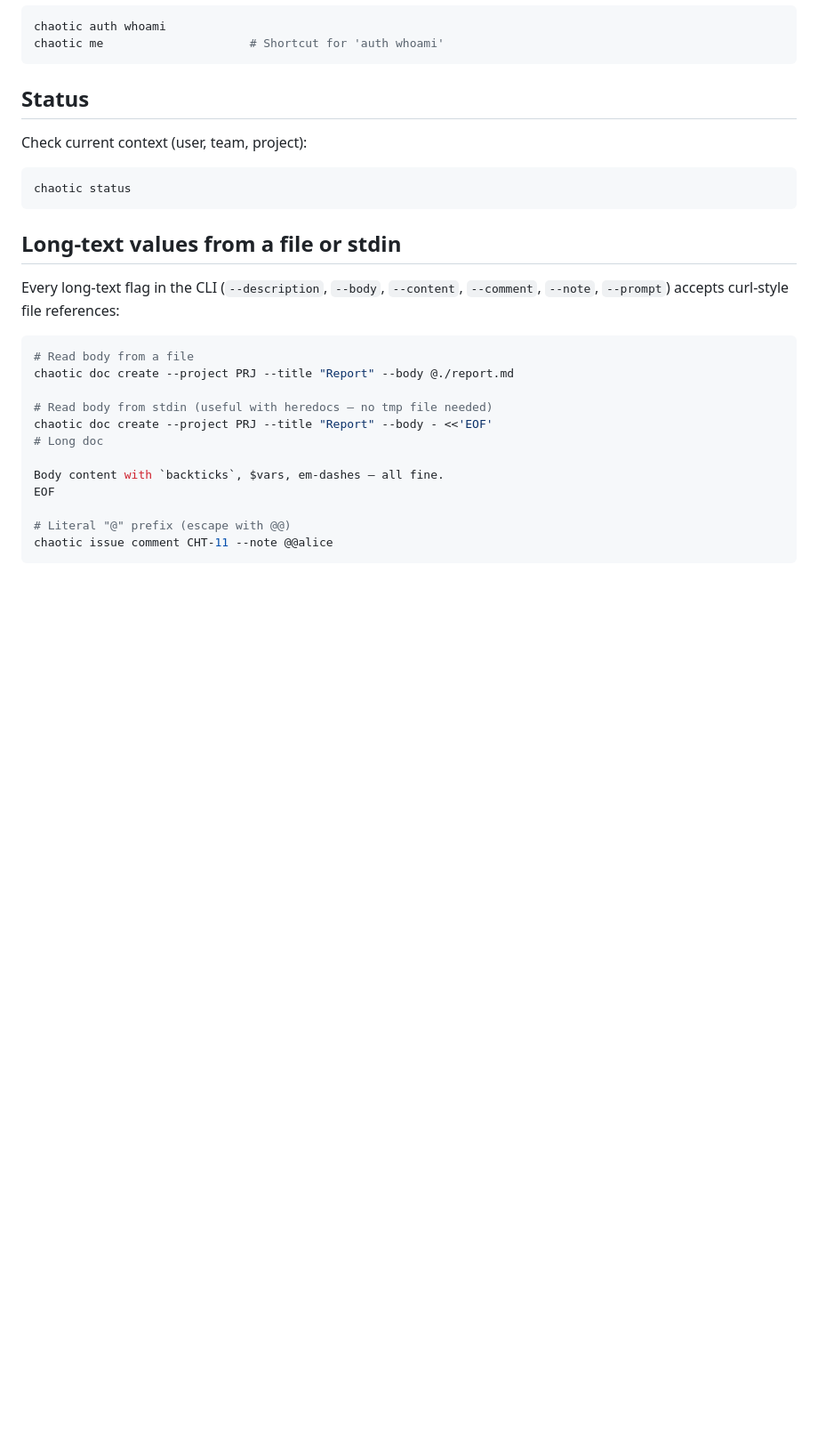
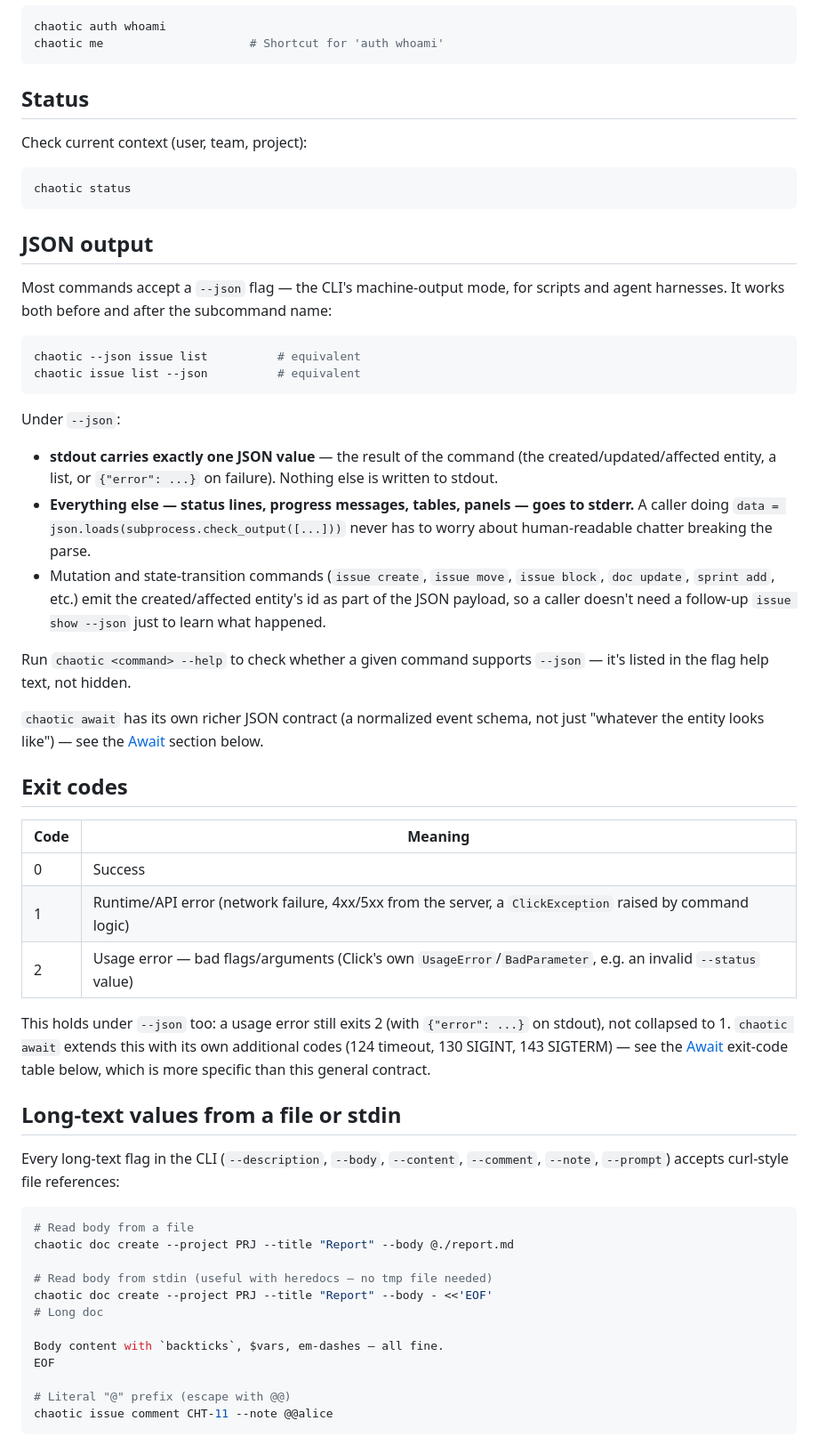
Before and after one commit to thethirdbearsolutions/chaotic.sh, a Markdown page: cli/README.md, the part around one of its changes. Shown at 89% size. Drawn GitHub-style; blank space fills up the shorter version.

Commit message:
cli/README.md: fix two doc bugs, document --json and exit-code contract (CHT-1222)
- issue unblock's documented example (`chaotic issue unblock CHT-1
  CHT-2`) passed an issue identifier where the command requires an
  opaque relation ID -- copy-pasting it 404s. Fixed to show the real
  flow: `issue relations` to find the relation ID, then `issue unblock
  <relation-id>`.
- sprint delete was documented but has never existed at any layer (no
  client method, no backend route) -- removed the fabricated line,
  replaced with the two sprint commands that do exist (add/remove), and
  added a one-line note so a reader who goes looking isn't left
  confused by Click's generic "No such command" error.
- Added a top-level "## JSON output" section: what --json guarantees
  (single JSON value on stdout, everything else on stderr), how mutation
  commands report the affected entity, and that --json is now visible in
  --help (was undiscoverable by design before this ticket). Previously
  the only --json prose in the whole README lived in the Await section,// a different, unrelated local flag.
- Added a top-level "## Exit codes" section (0 success / 1 runtime-API
  error / 2 usage error), now safe to document since a prior commit in
  this series fixed the --json UsageError-collapses-to-1 bug that would
  have made this contract immediately false.

````diff
--- a/cli/README.md
+++ b/cli/README.md
@@ -45,6 +45,53 @@ Check current context (user, team, project):
 ```bash
 chaotic status
 ```
+
+## JSON output
+
+Most commands accept a `--json` flag — the CLI's machine-output mode, for
+scripts and agent harnesses. It works both before and after the
+subcommand name:
+
+```bash
+chaotic --json issue list          # equivalent
+chaotic issue list --json          # equivalent
+```
+
+Under `--json`:
+
+- **stdout carries exactly one JSON value** — the result of the command
+  (the created/updated/affected entity, a list, or `{"error": ...}` on
+  failure). Nothing else is written to stdout.
+- **Everything else — status lines, progress messages, tables, panels —
+  goes to stderr.** A caller doing
+  `data = json.loads(subprocess.check_output([...]))` never has to worry
+  about human-readable chatter breaking the parse.
+- Mutation and state-transition commands (`issue create`, `issue move`,
+  `issue block`, `doc update`, `sprint add`, etc.) emit the
+  created/affected entity's id as part of the JSON payload, so a caller
+  doesn't need a follow-up `issue show --json` just to learn what
+  happened.
+
+Run `chaotic <command> --help` to check whether a given command supports
+`--json` — it's listed in the flag help text, not hidden.
+
+`chaotic await` has its own richer JSON contract (a normalized event
+schema, not just "whatever the entity looks like") — see the
+[Await](#await) section below.
+
+## Exit codes
+
+| Code | Meaning                                                              |
+|------|-----------------------------------------------------------------------|
+| 0    | Success                                                                |
+| 1    | Runtime/API error (network failure, 4xx/5xx from the server, a `ClickException` raised by command logic) |
+| 2    | Usage error — bad flags/arguments (Click's own `UsageError`/`BadParameter`, e.g. an invalid `--status` value) |
+
+This holds under `--json` too: a usage error still exits 2 (with
+`{"error": ...}` on stdout), not collapsed to 1. `chaotic await` extends
+this with its own additional codes (124 timeout, 130 SIGINT, 143
+SIGTERM) — see the [Await](#await) exit-code table below, which is more
+specific than this general contract.
 
 ## Long-text values from a file or stdin
 
````
Also changed, not shown: other parts of cli/README.md (+9 -2 lines).
